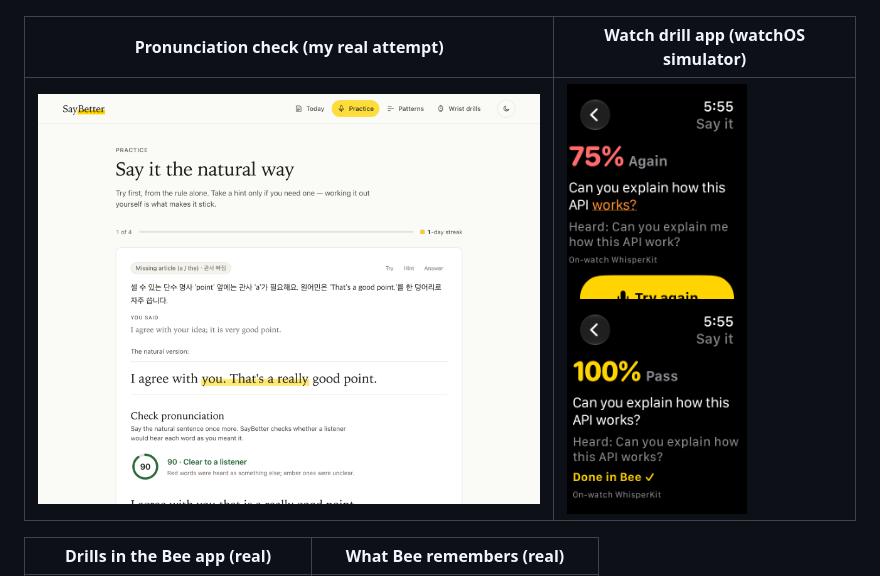
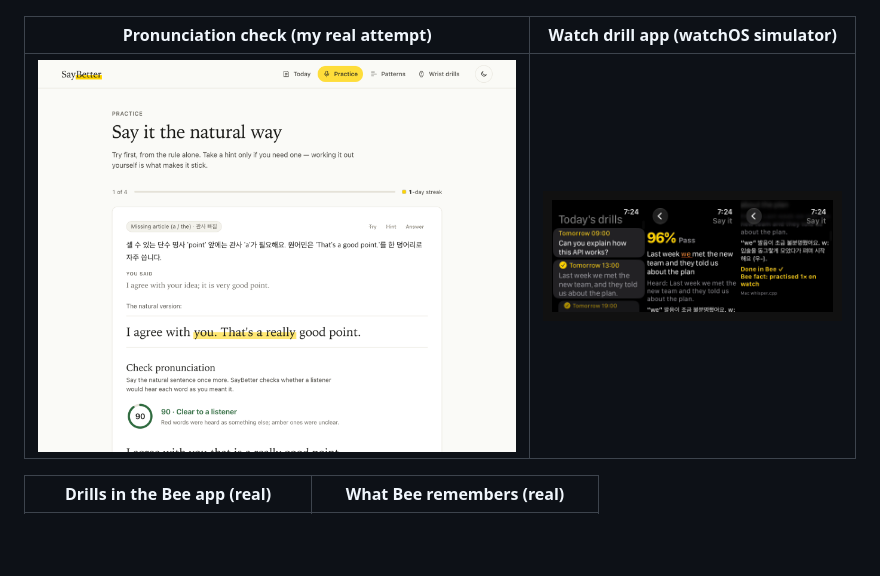
Before and after one commit to 1jsjs/saybetter, a Markdown page: README.md, the part around the change. Rendered like a GitHub page; pictures changed too: docs/watch-bee-loop.png (added); blank space fills up the shorter version.

Commit message:
README: watch screenshots of the real Bee loop (todo done, fact updated)
Co-Authored-By: Claude Opus 5.5 <noreply@anthropic.com>

```diff
--- a/README.md
+++ b/README.md
@@ -19,7 +19,7 @@ mistakes to **Bee's memory**, and then notices when you **get them right in a re
 
 | Pronunciation check (my real attempt) | Watch drill app (watchOS simulator) |
 |---|---|
-| ![Pronunciation: amber = unclear, red = heard as another word](docs/pronunciation.png) | <img src="docs/watch-retry.png" width="180" alt="Watch drill retry"> <img src="docs/watch-pass.png" width="180" alt="Watch drill pass, done in Bee"> |
+| ![Pronunciation: amber = unclear, red = heard as another word](docs/pronunciation.png) | <img src="docs/watch-bee-loop.png" width="420" alt="Watch drill app: drills from Bee todos, 96% pass, done in Bee and Bee fact updated"> |
 
 | Drills in the Bee app (real) | What Bee remembers (real) |
 |---|---|
```
